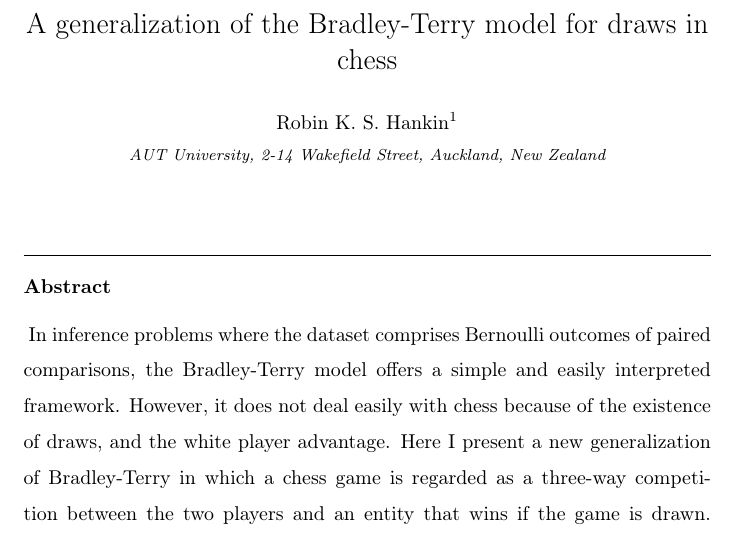
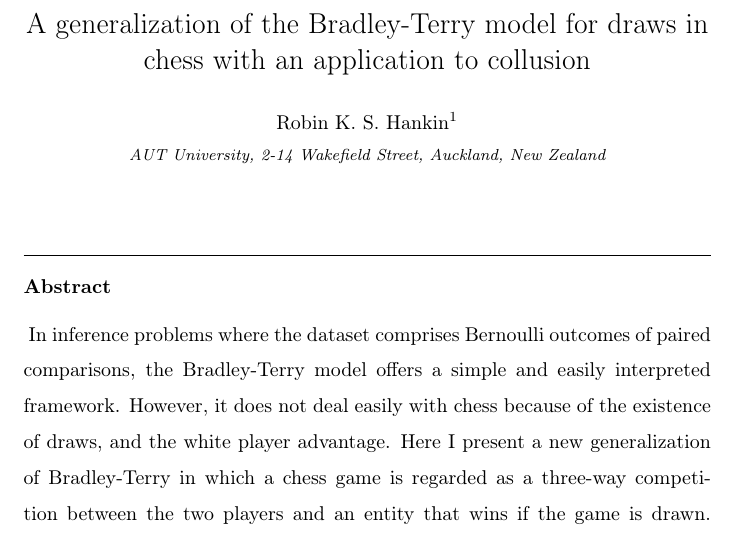
Before and after one commit to RobinHankin/hyper2, a LaTeX paper (inst/jebo_chess_revision2.tex): part of page 1 of 16, cut so that both start at the same text. Compiled offline with pdfLaTeX; a missing bibliography style is replaced by a similar one.

Commit message:
title change suggested by Daniel Houser for increased visibility

```diff
--- a/inst/jebo_chess_revision2.tex
+++ b/inst/jebo_chess_revision2.tex
@@ -47,7 +47,7 @@
 
 \begin{frontmatter}
 
-\title{A generalization of the Bradley-Terry model for draws in chess}
+\title{A generalization of the Bradley-Terry model for draws in chess with an application to collusion}
 
 %% Group authors per affiliation:
 \author{Robin K. S. Hankin\fnref{myfootnote}}
```
